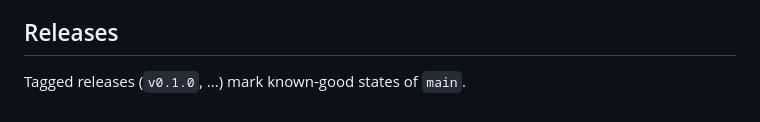
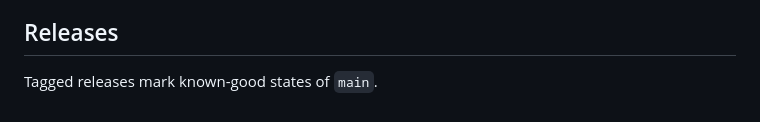
Before and after one commit to Barathkumar-17/Budget-Tracker, a Markdown page: README.md, the part around the change. Rendered like a GitHub page.

Commit message:
README: drop version reference from releases note

```diff
--- a/README.md
+++ b/README.md
@@ -112,4 +112,4 @@ The web build was also driven in real Chrome against the real backend (account,
 
 ## Releases
 
-Tagged releases (`v0.1.0`, ...) mark known-good states of `main`.
+Tagged releases mark known-good states of `main`.
```
